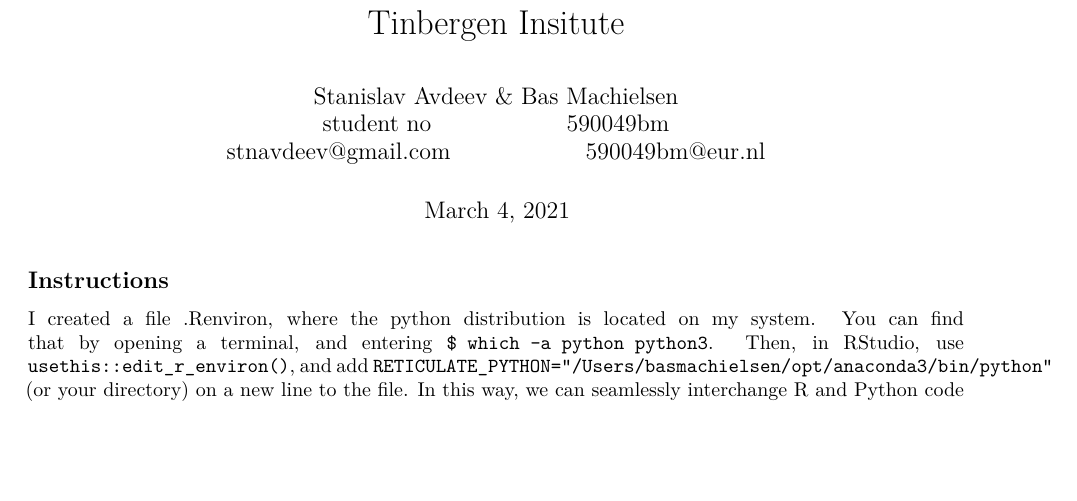
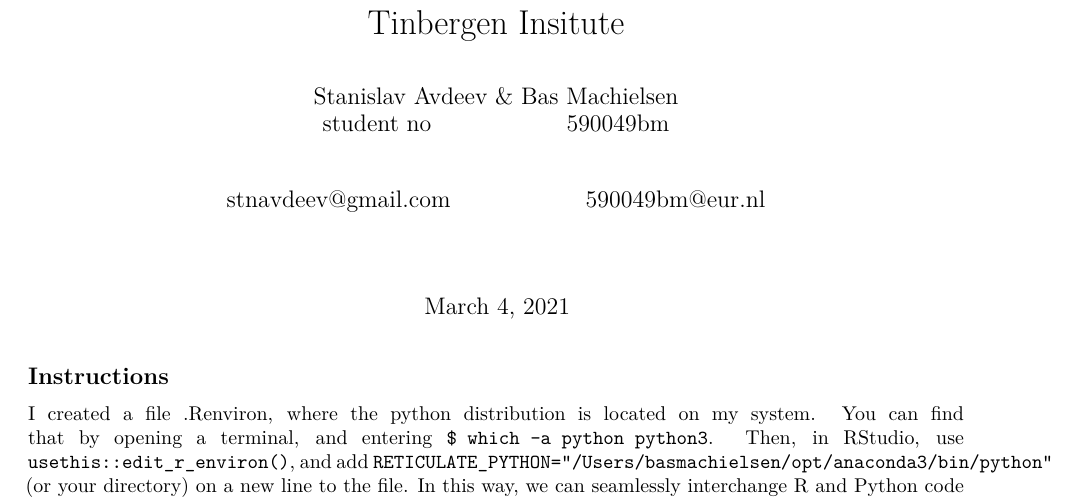
Before and after one commit to basm92/econometrics_iii, an R Markdown document (assignment_1/assignment_1.Rmd): part of page 1 of 3, cut so that both start at the same text, the shorter picture padded with empty space. Rendered offline with R 4.5, knitr and Pandoc, then LaTeX, with nearby package versions; some code elsewhere in the file could not run offline.

Commit message:
Automatic commit

```diff
--- a/assignment_1/assignment_1.Rmd
+++ b/assignment_1/assignment_1.Rmd
@@ -5,8 +5,8 @@
   | Tinbergen Insitute
 author: |
   | Stanislav Avdeev & Bas Machielsen
-  | student no \hspace{5em} 590049bm
-  | stnavdeev@gmail.com \hspace{5em} 590049bm@eur.nl
+  | \vspace{2em} student no \hspace{5em} 590049bm
+  | \vspace{2em} stnavdeev@gmail.com \hspace{5em} 590049bm@eur.nl
 date: \today
 output:
   pdf_document:
```
Also changed, not shown: assignment_1/assignment_1.pdf (added), assignment_1/assignment_1.tex (deleted), assignment_1/assignment_1_files/figure-latex/pressure-1.pdf, 1 other file.
